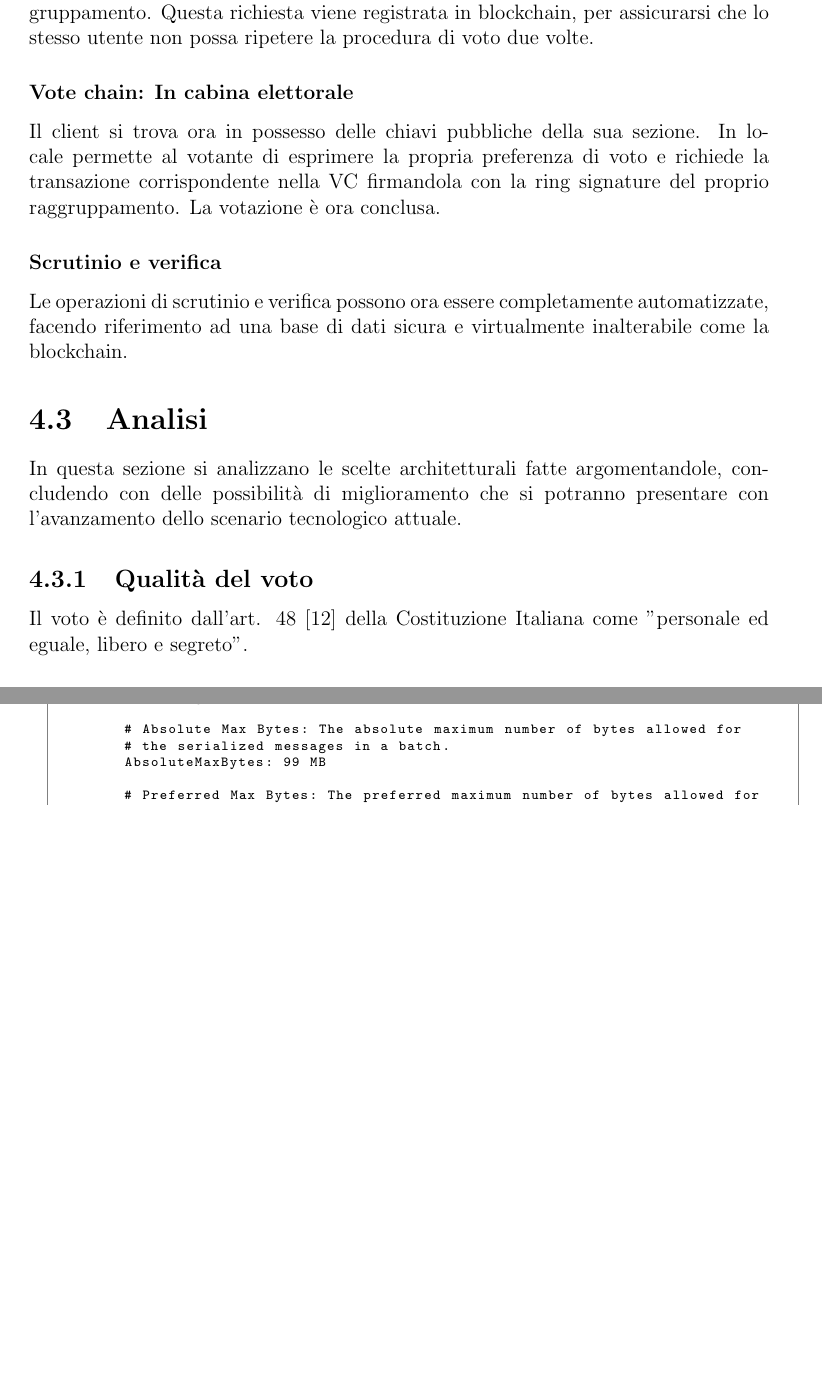
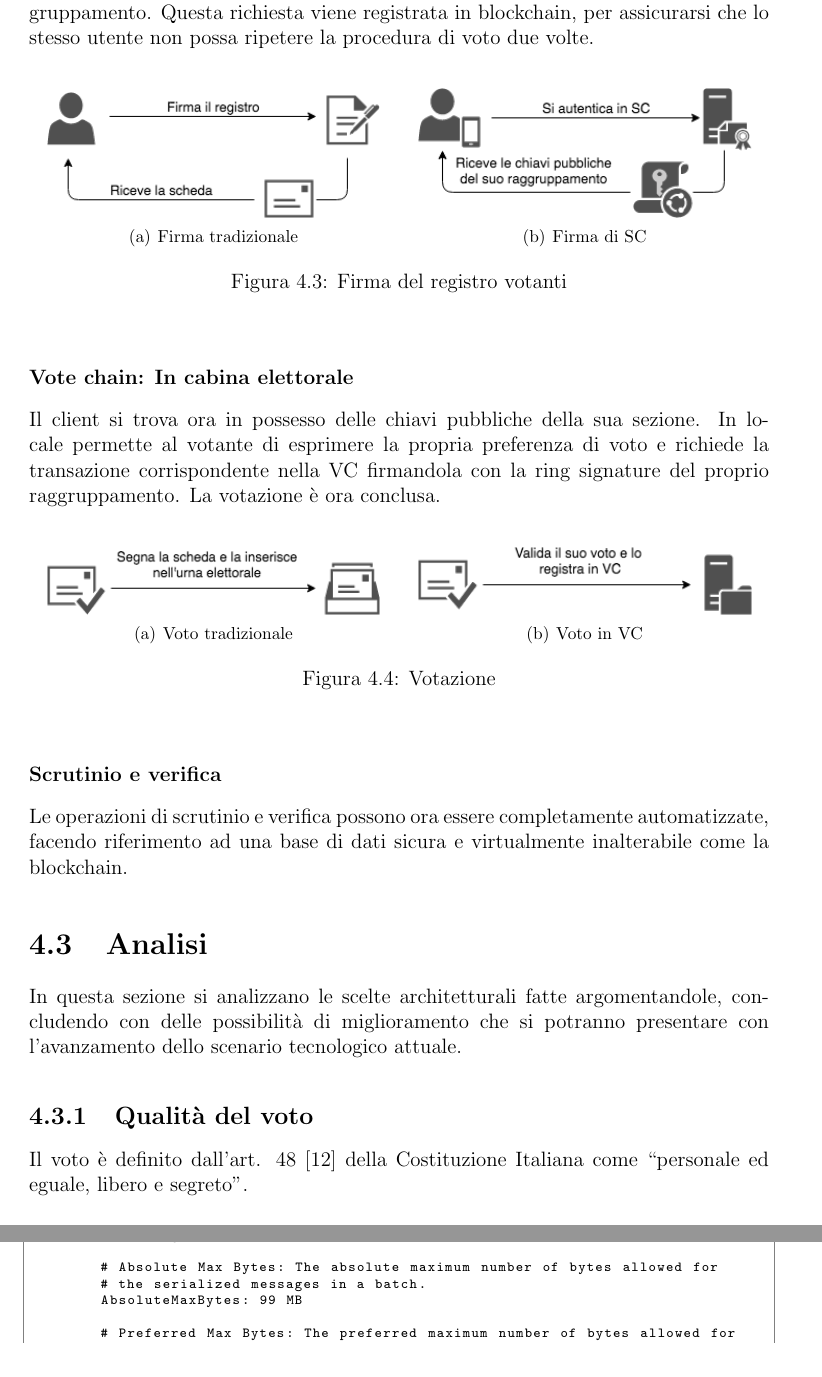
Before and after one commit to TeoSocs/tesi_triennale, a LaTeX thesis (main.tex, which reads chapters/proposta.tex): two parts of pages 21 and 30 of 35 before the commit and two parts of pages 21 and 31 of 36 after it, joined at a grey line, cut so that both start at the same text, the shorter picture padded with empty space. Compiled offline with pdfLaTeX.

Commit message:
aggiunti schemi voto

```diff
--- a/chapters/proposta.tex
+++ b/chapters/proposta.tex
@@ -54,10 +54,30 @@ Alla luce di quanto scritto finora, una possibile applicazione della tecnologia
 		Il diagramma in \hyperref[fig:voting_workflow]{figura \ref*{fig:voting_workflow}} illustra il workflow tipico di una votazione.
 		\subsubsection{Signature chain: Firma del registro votanti}
 			Il client autentica l'utente attraverso un \hyperref[subsec:personalita_voto]{sign-on affidabile}. I controlli di accesso possono essere rinforzati o meno da \hyperref[subsec:liberta_voto]{altri passaggi} affidati a sistemi di intelligenza artificiale o al controllo di un operatore. A utente autenticato, il client invoca il chaincode di query su SC ed ottiene l'elenco delle chiavi pubbliche del suo raggruppamento. Questa richiesta viene registrata in blockchain, per assicurarsi che lo stesso utente non possa ripetere la procedura di voto due volte.
+			\begin{figure}[ht]
+				\centering
+				\subfigure[Firma tradizionale]
+					{\includegraphics[width=0.45\textwidth]{firma_voto.png}}
+				\hspace{5mm}
+				\subfigure[Firma di SC]
+					{\includegraphics[width=0.45\textwidth]{firma_e-voting.png}}
+				\caption{Firma del registro votanti}
+				\label{fig:firma_voto}
+			\end{figure}
 
 		\subsubsection{Vote chain: In cabina elettorale}
 			Il client si trova ora in possesso delle chiavi pubbliche della sua sezione. In locale permette al votante di esprimere la propria preferenza di voto e richiede la transazione corrispondente nella VC firmandola con la ring signature del proprio raggruppamento.
 			La votazione è ora conclusa.
+			\begin{figure}[ht]
+				\centering
+				\subfigure[Voto tradizionale]
+					{\includegraphics[width=0.45\textwidth]{voto_tradizionale.png}}
+				\hspace{5mm}
+				\subfigure[Voto in VC]
+					{\includegraphics[width=0.45\textwidth]{voto_elettronico.png}}
+				\caption{Votazione}
+				\label{fig:votazione}
+			\end{figure}
 
 		\subsubsection{Scrutinio e verifica}
 			Le operazioni di scrutinio e verifica possono ora essere completamente automatizzate, facendo riferimento ad una base di dati sicura e virtualmente inalterabile come la blockchain.
@@ -66,7 +86,7 @@ Alla luce di quanto scritto finora, una possibile applicazione della tecnologia
 	In questa sezione si analizzano le scelte architetturali fatte argomentandole, concludendo con delle possibilità di miglioramento che si potranno presentare con l'avanzamento dello scenario tecnologico attuale.
 
 	\subsection{Qualità del voto}
-		Il voto è definito dall'art. 48 \cite{art48} della Costituzione Italiana come "personale ed eguale, libero e segreto".
+		Il voto è definito dall'art. 48 \cite{art48} della Costituzione Italiana come ``personale ed eguale, libero e segreto".
 		\subsubsection{Personalità}\label{subsec:personalita_voto}
 			La personalità del voto, intesa come la necessità di esercitarlo di persona e non tramite terzi, è delegata in questa proposta al servizio di sign-on. Al momento attuale, è possibile fare affidamento su diversi sistemi di autenticazione: per il corretto funzionamento del sistema è previsto che ogni utente abbia una coppia di chiavi pubblica e privata distribuita precedentemente, sotto verifica di un operatore. Ad esempio, è possibile distribuire queste chiavi contestualmente alla consegna della tessera elettorale. La natura certificata di queste chiavi le rende ideali come metodo di autenticazione ma è possibile aggiungere ulteriori controlli come una verifica tramite dati biometrici.
 
--- a/main.tex
+++ b/main.tex
@@ -10,6 +10,7 @@
 
 \usepackage{graphicx}
 \graphicspath{ {images/} }
+\usepackage{subfigure}
 \usepackage{fancyhdr}
 \pagestyle{fancy}
 
```
Also changed, not shown: images/firma_e-voting.png (added), images/firma_voto.png (added), images/voto_elettronico.png (added), images/voto_tradizionale.png (added), main.pdf, chapters/proposta.tex (2 more changed lines), 2 other files.
